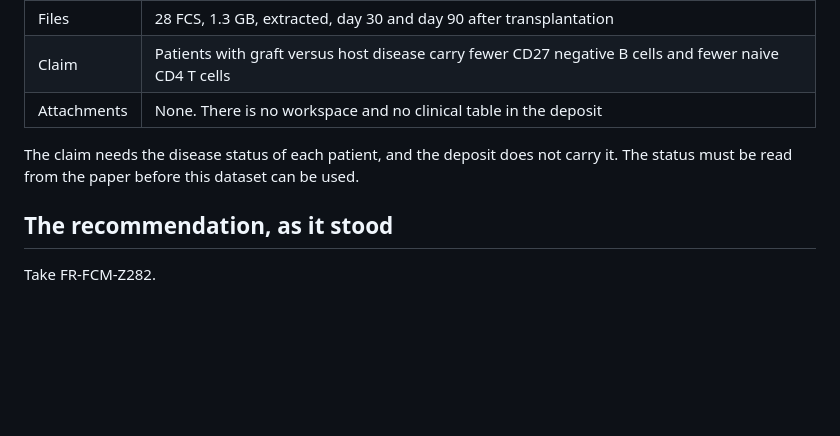
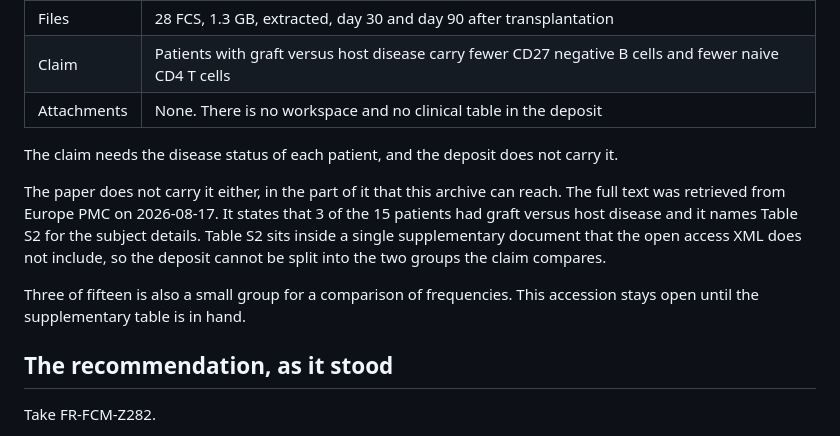
Before and after one commit to wguesdon/everything-flow-cytometry, a Markdown page: docs/candidate_datasets.md, the part around the change. GitHub-like rendering; blank space fills up the shorter version.

Commit message:
docs: record why the FR-FCM-Z244 claim cannot be tested yet

```diff
--- a/docs/candidate_datasets.md
+++ b/docs/candidate_datasets.md
@@ -156,8 +156,16 @@ Comprehensive Immune Monitoring of Clinical Trials to Advance Human Immunotherap
 | Claim | Patients with graft versus host disease carry fewer CD27 negative B cells and fewer naive CD4 T cells |
 | Attachments | None. There is no workspace and no clinical table in the deposit |
 
-The claim needs the disease status of each patient, and the deposit does not carry it. The status must
-be read from the paper before this dataset can be used.
+The claim needs the disease status of each patient, and the deposit does not carry it.
+
+The paper does not carry it either, in the part of it that this archive can reach. The full text was
+retrieved from Europe PMC on 2026-08-17. It states that 3 of the 15 patients had graft versus host
+disease and it names Table S2 for the subject details. Table S2 sits inside a single supplementary
+document that the open access XML does not include, so the deposit cannot be split into the two groups
+the claim compares.
+
+Three of fifteen is also a small group for a comparison of frequencies. This accession stays open
+until the supplementary table is in hand.
 
 ## The recommendation, as it stood
 
```
